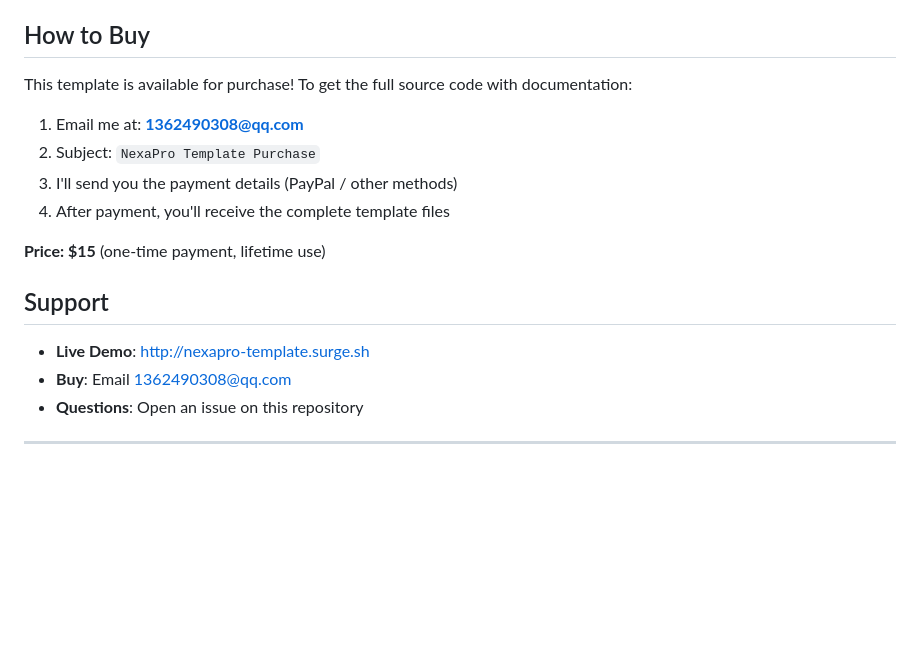
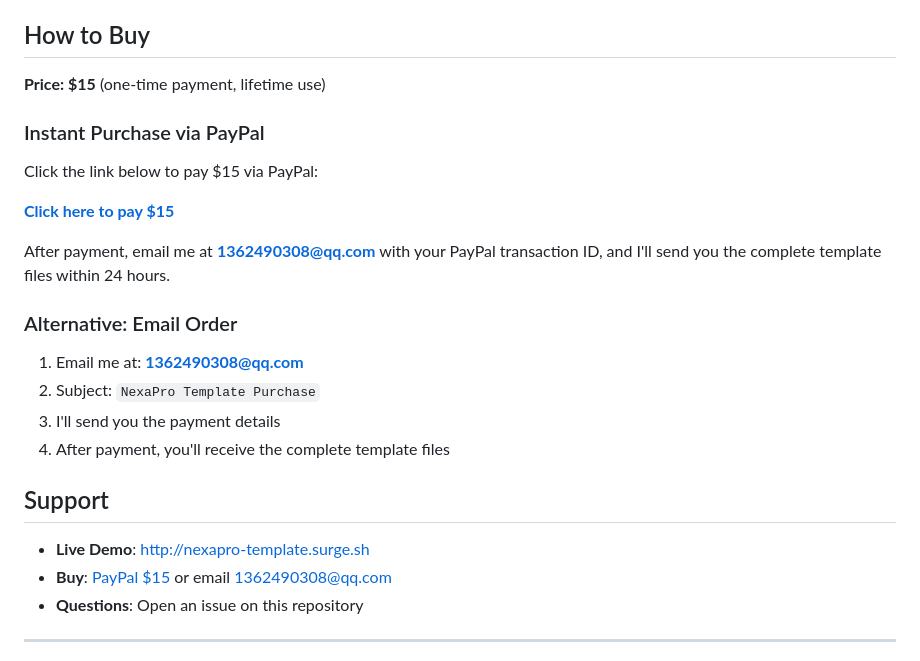
Before and after one commit to huagprog/nexapro-template, a Markdown page: README.md, the part around the change. Rendered like a GitHub page; blank space fills up the shorter version.

Commit message:
Add PayPal payment link for instant purchase

```diff
--- a/README.md
+++ b/README.md
@@ -182,19 +182,27 @@ This template is licensed for commercial use. You may use it for personal and co
 
 ## How to Buy
 
-This template is available for purchase! To get the full source code with documentation:
+**Price: $15** (one-time payment, lifetime use)
+
+### Instant Purchase via PayPal
+
+Click the link below to pay $15 via PayPal:
+
+**[Click here to pay $15](https://paypal.me/huagprog/15)**
+
+After payment, email me at **1362490308@qq.com** with your PayPal transaction ID, and I'll send you the complete template files within 24 hours.
+
+### Alternative: Email Order
 
 1. Email me at: **1362490308@qq.com**
 2. Subject: `NexaPro Template Purchase`
-3. I'll send you the payment details (PayPal / other methods)
+3. I'll send you the payment details
 4. After payment, you'll receive the complete template files
-
-**Price: $15** (one-time payment, lifetime use)
 
 ## Support
 
 - **Live Demo**: [http://nexapro-template.surge.sh](http://nexapro-template.surge.sh)
-- **Buy**: Email 1362490308@qq.com
+- **Buy**: [PayPal $15](https://paypal.me/huagprog/15) or email 1362490308@qq.com
 - **Questions**: Open an issue on this repository
 
 ---
```
